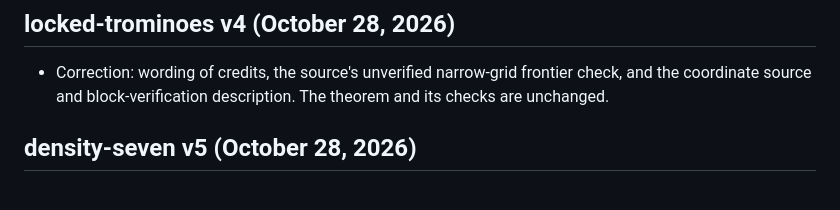
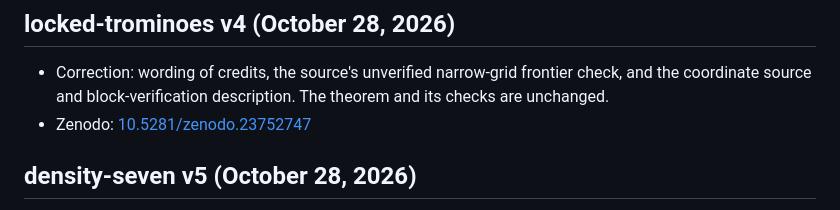
Before and after one commit to 6/clank-lab, a Markdown page: CHANGELOG.md, the part around the change. GitHub-like rendering.

```diff
--- a/CHANGELOG.md
+++ b/CHANGELOG.md
@@ -7,6 +7,7 @@ Zenodo records.
 ## locked-trominoes v4 (October 28, 2026)
 
 - Correction: wording of credits, the source's unverified narrow-grid frontier check, and the coordinate source and block-verification description. The theorem and its checks are unchanged.
+- Zenodo: [10.5281/zenodo.23752747](https://doi.org/10.5281/zenodo.23752747)
 
 ## density-seven v5 (October 28, 2026)
 
```
Also changed, not shown: results/locked-trominoes/README.md (+2 -2 lines).
